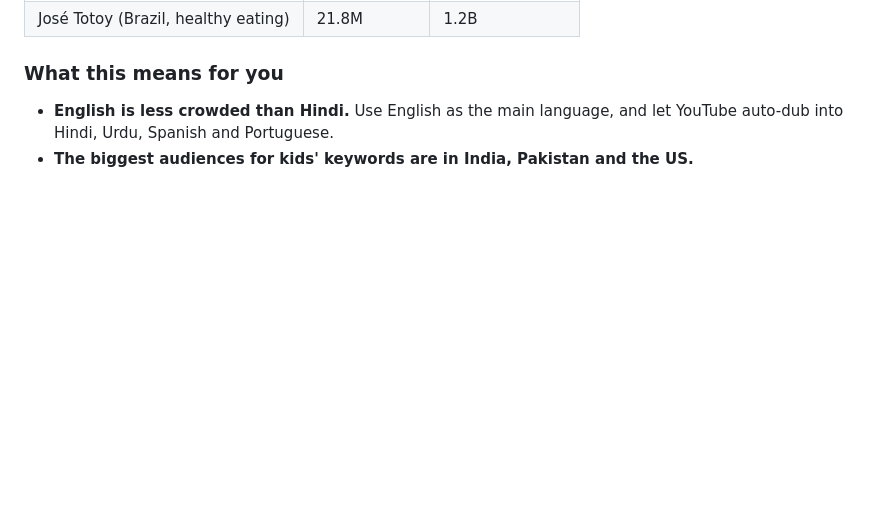
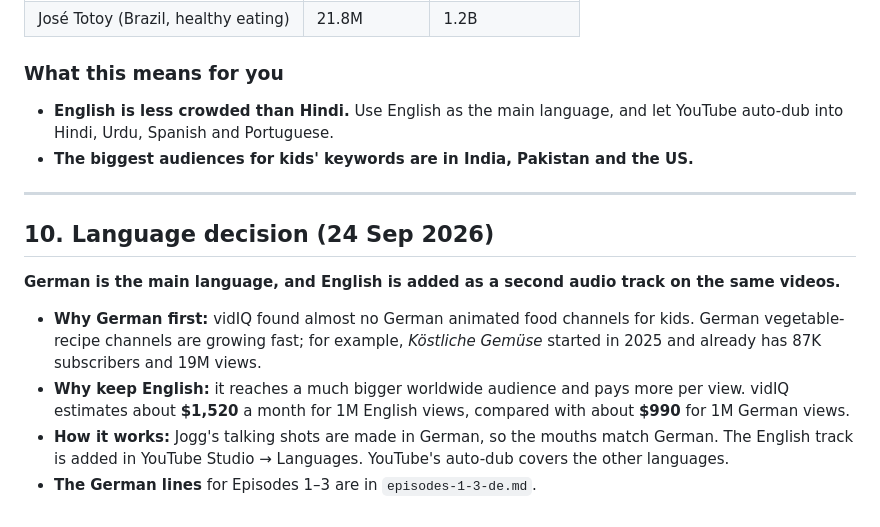
Before and after one commit to irfanmirza1/ai, a Markdown page: kids-food-channel-plan.md, the part around the change. Rendered like a GitHub page; blank space fills up the shorter version.

Commit message:
Add German voice track for episodes 1-3 and record language decision
Co-Authored-By: Claude Opus 5.5 <noreply@anthropic.com>
Claude-Session: https://claude.ai/code/session_017GWZXPK1gFd7huk9Xo74nk

```diff
--- a/kids-food-channel-plan.md
+++ b/kids-food-channel-plan.md
@@ -310,3 +310,14 @@ These channels get views but don't keep subscribers, because the stories don't c
 
 - **English is less crowded than Hindi.** Use English as the main language, and let YouTube auto-dub into Hindi, Urdu, Spanish and Portuguese.
 - **The biggest audiences for kids' keywords are in India, Pakistan and the US.**
+
+---
+
+## 10. Language decision (24 Sep 2026)
+
+**German is the main language, and English is added as a second audio track on the same videos.**
+
+- **Why German first:** vidIQ found almost no German animated food channels for kids. German vegetable-recipe channels are growing fast; for example, *Köstliche Gemüse* started in 2025 and already has 87K subscribers and 19M views.
+- **Why keep English:** it reaches a much bigger worldwide audience and pays more per view. vidIQ estimates about **$1,520** a month for 1M English views, compared with about **$990** for 1M German views.
+- **How it works:** Jogg's talking shots are made in German, so the mouths match German. The English track is added in YouTube Studio → Languages. YouTube's auto-dub covers the other languages.
+- **The German lines** for Episodes 1–3 are in `episodes-1-3-de.md`.
```
Also changed, not shown: episodes-1-3-de.md (added, +152 -0 lines).
